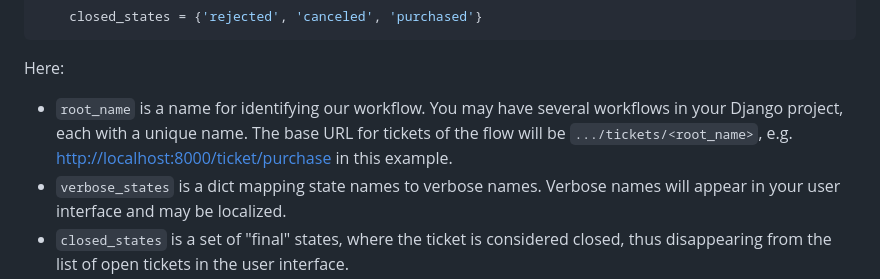
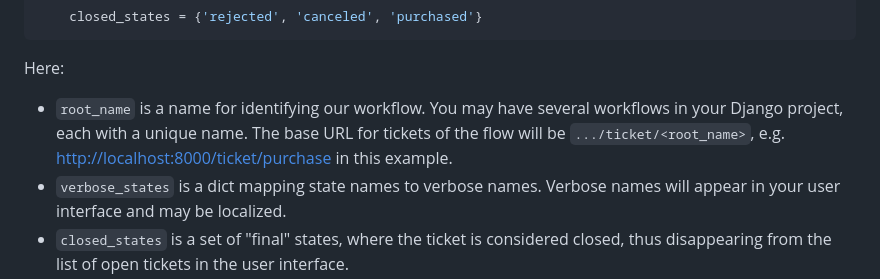
Before and after one commit to fondazionebordoni/django-fsm-ticket, a Markdown page: docs/TUTORIAL.md, the part around the change. GitHub-like rendering.

Commit message:
Update TUTORIAL.md: fix typo

```diff
--- a/docs/TUTORIAL.md
+++ b/docs/TUTORIAL.md
@@ -79,7 +79,7 @@ class PurchaseTicket(Ticket):
 
 Here:
 
-- `root_name` is a name for identifying our workflow. You may have several workflows in your Django project, each with a unique name. The base URL for tickets of the flow will be `.../tickets/<root_name>`, e.g. [http://localhost:8000/ticket/purchase](http://localhost:8000/ticket/purchase) in this example.
+- `root_name` is a name for identifying our workflow. You may have several workflows in your Django project, each with a unique name. The base URL for tickets of the flow will be `.../ticket/<root_name>`, e.g. [http://localhost:8000/ticket/purchase](http://localhost:8000/ticket/purchase) in this example.
 - `verbose_states` is a dict mapping state names to verbose names. Verbose names will appear in your user interface and may be localized.
 - `closed_states` is a set of "final" states, where the ticket is considered closed, thus disappearing from the list of open tickets in the user interface.
 
```
